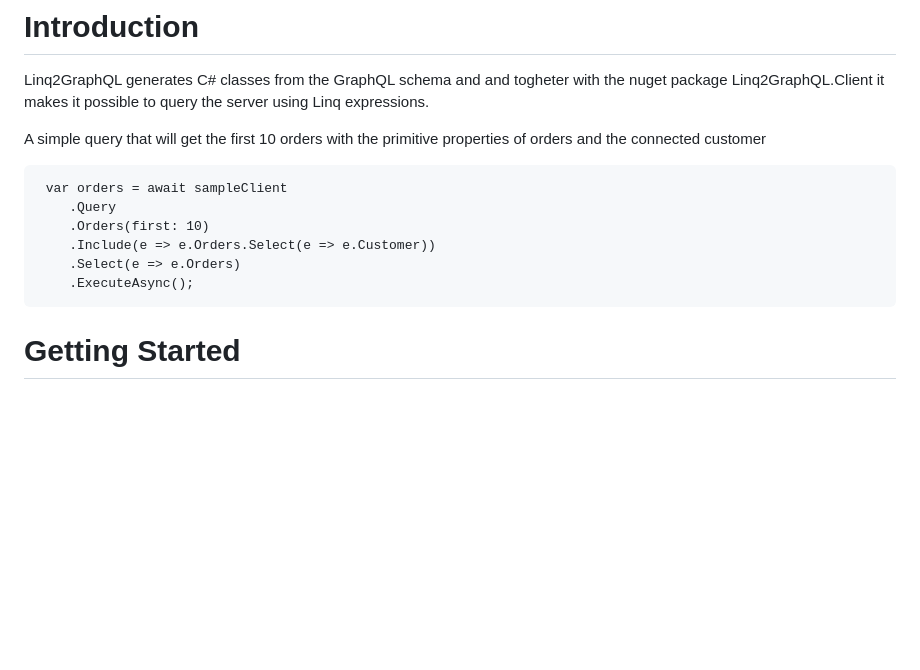
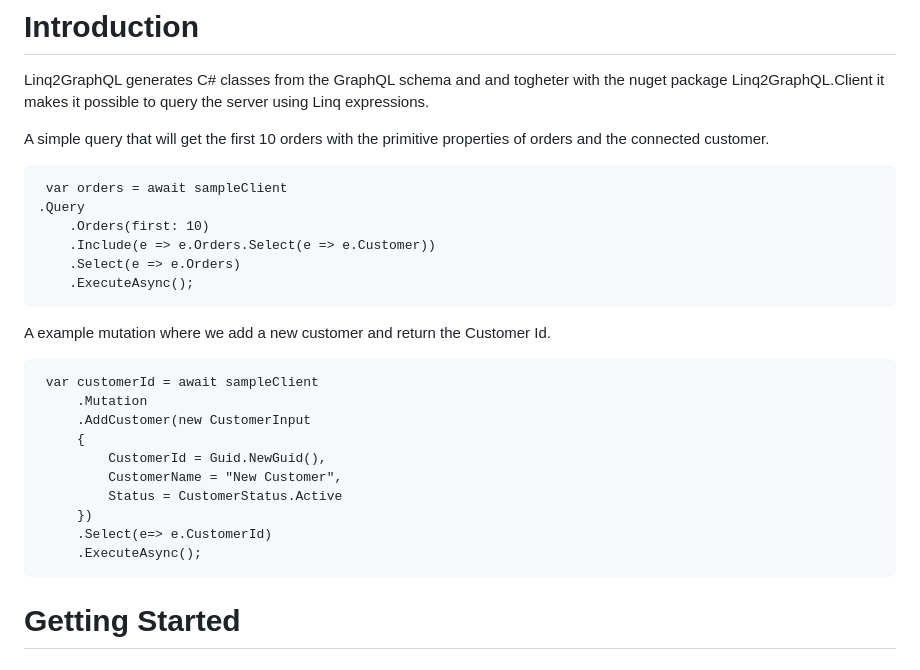
Before and after one commit to Linq2GraphQL/Linq2GraphQL.Client, a Markdown page: README.md, the part around the change. Rendered like a GitHub page; blank space fills up the shorter version.

```diff
--- a/README.md
+++ b/README.md
@@ -12,14 +12,27 @@
 # Introduction
 Linq2GraphQL generates C# classes from the GraphQL schema and and togheter with the nuget package Linq2GraphQL.Client  it makes it possible to query the server using Linq expressions.
 
-A simple query that will get the first 10 orders with the primitive properties of orders and the connected customer
+A simple query that will get the first 10 orders with the primitive properties of orders and the connected customer.
 
 	 var orders = await sampleClient
-		.Query
+	.Query
         .Orders(first: 10)
         .Include(e => e.Orders.Select(e => e.Customer))
         .Select(e => e.Orders)
         .ExecuteAsync();
+
+A example mutation where we add a new customer and return the Customer Id.
+
+     var customerId = await sampleClient
+         .Mutation
+         .AddCustomer(new CustomerInput
+         {
+             CustomerId = Guid.NewGuid(),
+             CustomerName = "New Customer",
+             Status = CustomerStatus.Active
+         })
+         .Select(e=> e.CustomerId)
+         .ExecuteAsync();
 
 
 # Getting Started
```
